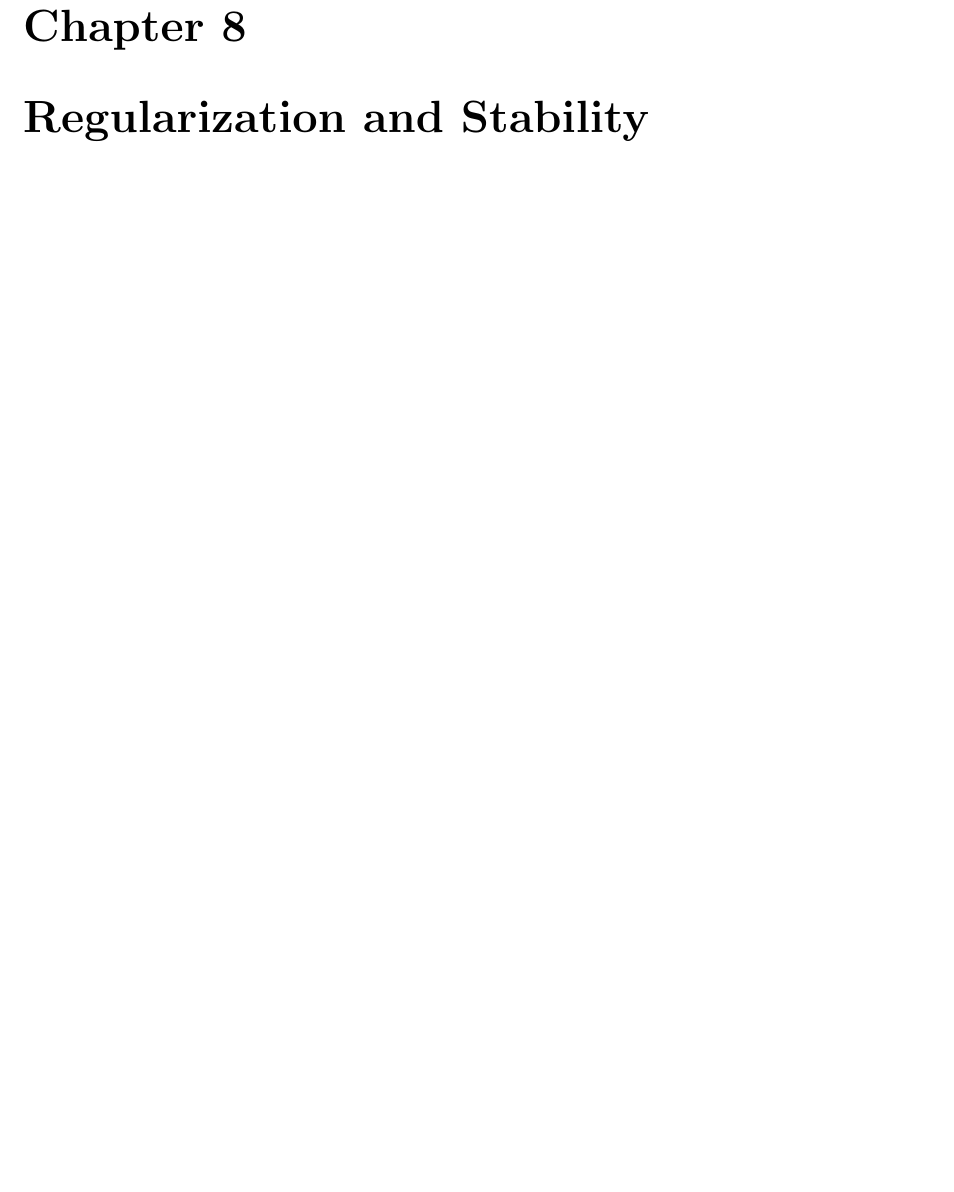
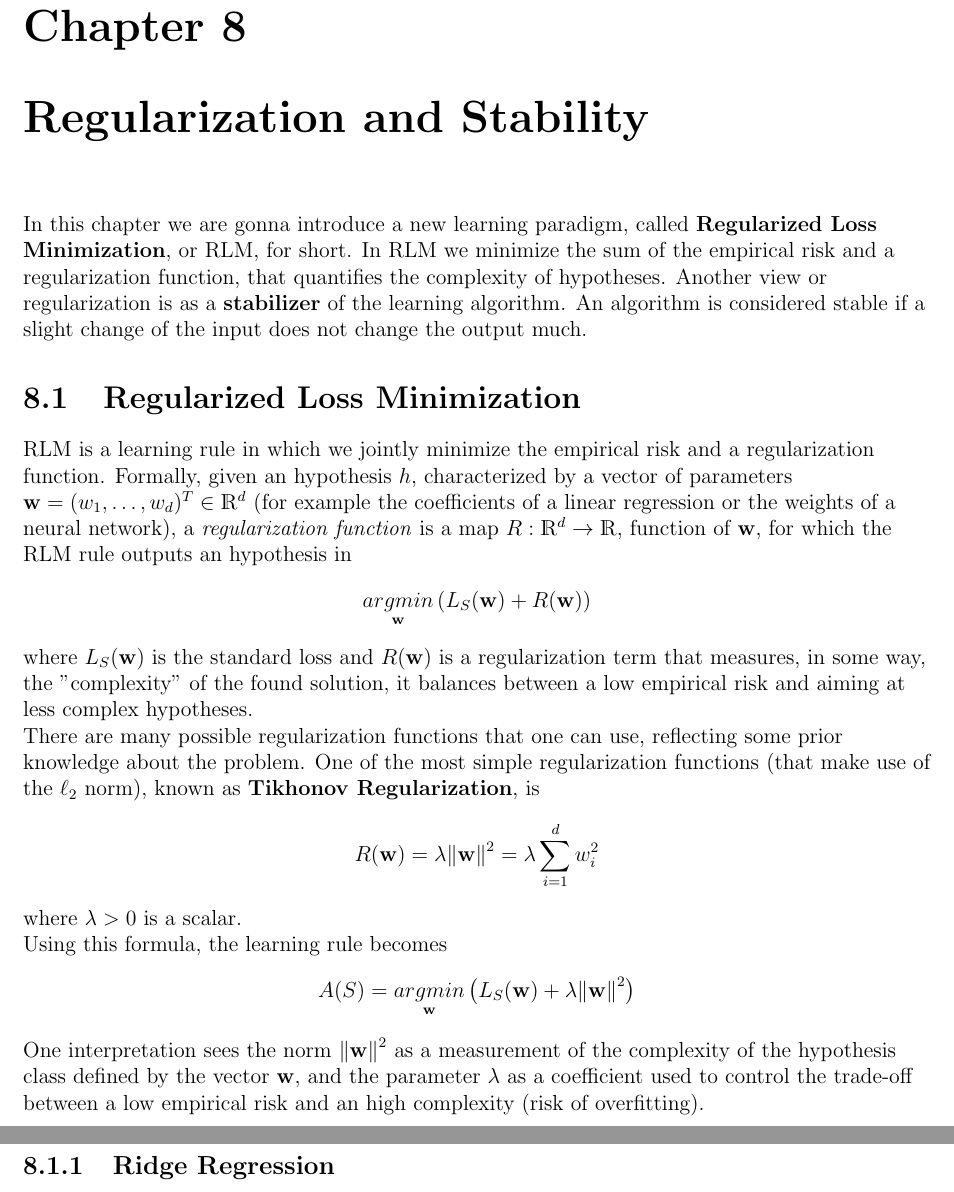
Before and after one commit to MattiaPujatti/Machine_Learning, a LaTeX thesis (machine_learning.tex): part of page 44 of 44 before the commit and two parts of pages 44 and 45 of 45 after it, the two joined at a grey line, cut so that both start at the same text, the shorter picture padded with empty space. Compiled offline with pdfLaTeX.

Commit message:
Started chapter 08

```diff
--- a/machine_learning.tex
+++ b/machine_learning.tex
@@ -1408,11 +1408,39 @@ To summarize the discussion, the following steps should be applied:
 
 \chapter{Regularization and Stability}
 
+In this chapter we are gonna introduce a new learning paradigm, called
+\textbf{Regularized Loss Minimization}, or RLM, for short. In RLM we minimize
+the sum of the empirical risk and a regularization function, that quantifies
+the complexity of hypotheses. Another view or regularization is as a
+\textbf{stabilizer} of the learning algorithm. An algorithm is considered
+stable if a slight change of the input does not change the output much.
 
+\section{Regularized Loss Minimization}
+RLM is a learning rule in which we jointly minimize the empirical risk and a
+regularization function. Formally, given an hypothesis $h$, characterized by a
+vector of parameters $\vb{w}=(w_1,\dots,w_d)^T\in\mathds{R}^d$ (for example the
+coefficients of a linear regression or the weights of a neural network), a
+\textit{regularization function} is a map $R:\mathds{R}^d\to\mathds{R}$,
+function of $\vb{w}$, for which the RLM rule outputs an hypothesis in
+\[ \underset{\vb{w}}{argmin}\left(L_S(\vb{w})+R(\vb{w})\right) \]
+where $L_S(\vb{w})$ is the standard loss and $R(\vb{w})$ is a regularization
+term that measures, in some way, the "complexity" of the found solution, it
+balances between a low empirical risk and aiming at less complex hypotheses.\\
+There are many possible regularization functions that one can use, reflecting
+some prior knowledge about the problem. One of the most simple regularization
+functions (that make use of the $\ell_2$ norm), known as \textbf{Tikhonov
+Regularization}, is
+\[ R(\vb{w})=\lambda\norm{\vb{w}}^2=\lambda\sum_{i=1}^d w_i^2 \]
+where $\lambda>0$ is a scalar.\\
+Using this formula, the learning rule becomes
+\[
+A(S)=\underset{\vb{w}}{argmin}\left(L_S(\vb{w})+\lambda\norm{\vb{w}}^2\right) \]
+One interpretation sees the norm $\norm{\vb{w}}^2$ as a measurement of the
+complexity of the hypothesis class defined by the vector $\vb{w}$, and the
+parameter $\lambda$ as a coefficient used to control the trade-off between a
+low empirical risk and an high complexity (risk of overfitting).
 
-
-
-
+\subsection{Ridge Regression}
 
 
 
```
Also changed, not shown: machine_learning.pdf.
